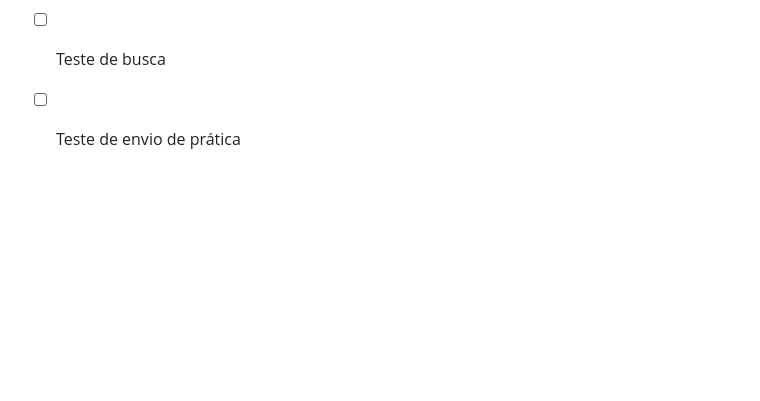
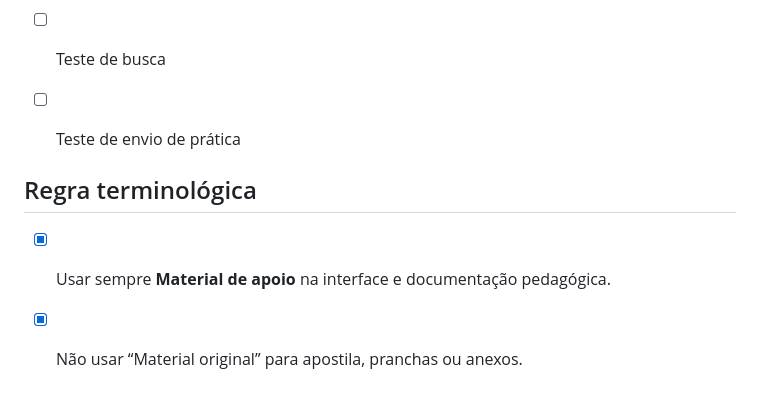
Before and after one commit to aeduardasantana/cursodelibras, a Markdown page: docs/CRONOGRAMA.md, the part around the change. Drawn GitHub-style; blank space fills up the shorter version.

Commit message:
refactor: padronizar terminologia como Material de apoio

```diff
--- a/docs/CRONOGRAMA.md
+++ b/docs/CRONOGRAMA.md
@@ -72,3 +72,8 @@ Este arquivo evita perda de sequência durante o desenvolvimento.
 - [ ] Teste de progresso
 - [ ] Teste de busca
 - [ ] Teste de envio de prática
+
+
+## Regra terminológica
+- [x] Usar sempre **Material de apoio** na interface e documentação pedagógica.
+- [x] Não usar “Material original” para apostila, pranchas ou anexos.
```
